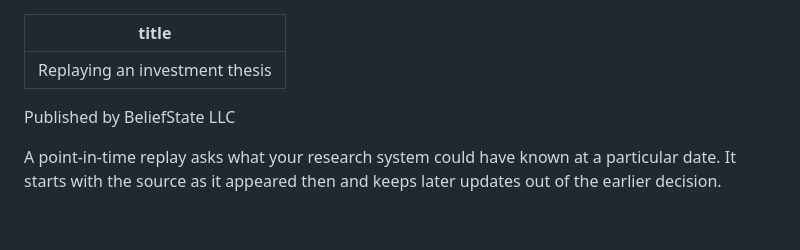
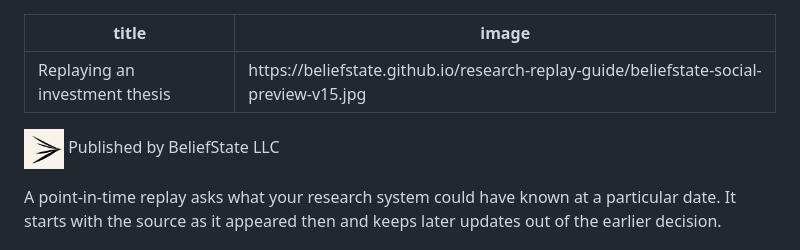
Before and after one commit to BeliefState/research-replay-guide, a Markdown page: index.md, the part around the change. Rendered like a GitHub page; pictures changed too: beliefstate-icon-bone.png (added); blank space fills up the shorter version.

Commit message:
Use current BeliefState artwork

```diff
--- a/index.md
+++ b/index.md
@@ -1,8 +1,9 @@
 ---
 title: Replaying an investment thesis
+image: https://beliefstate.github.io/research-replay-guide/beliefstate-social-preview-v15.jpg
 ---
 
-Published by BeliefState LLC
+<img src="./beliefstate-icon-bone.png" alt="" width="40" height="40"> Published by BeliefState LLC
 
 A point-in-time replay asks what your research system could have known at a particular date. It starts with the source as it appeared then and keeps later updates out of the earlier decision.
 
```
Also changed, not shown: beliefstate-social-preview-v15.jpg (added).
